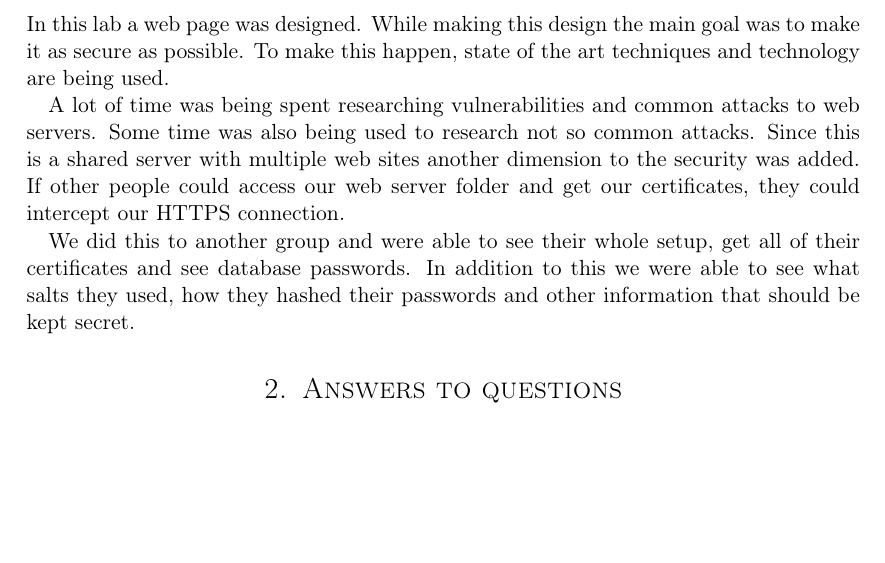
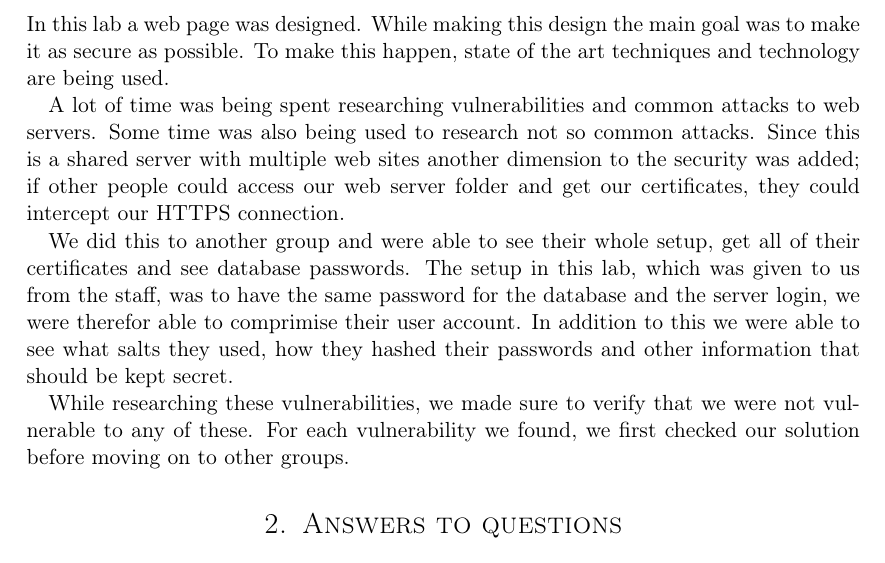
Before and after one commit to cristeahub/infosik-lab, a LaTeX document (report/report.tex, which reads report/introduction/introduction.tex): part of page 2 of 5, cut so that both start at the same text, the shorter picture padded with empty space. Compiled offline with pdfLaTeX.

Commit message:
Finish up introduction

```diff
--- a/report/introduction/introduction.tex
+++ b/report/introduction/introduction.tex
@@ -6,8 +6,12 @@ To make this happen, state of the art techniques and technology are being used.
 
 A lot of time was being spent researching vulnerabilities and common attacks to web servers.
 Some time was also being used to research not so common attacks.
-Since this is a shared server with multiple web sites another dimension to the security was added.
-If other people could access our web server folder and get our certificates, they could intercept our HTTPS connection.
+Since this is a shared server with multiple web sites another dimension to the security was added;
+if other people could access our web server folder and get our certificates, they could intercept our HTTPS connection.
 
 We did this to another group and were able to see their whole setup, get all of their certificates and see database passwords.
+The setup in this lab, which was given to us from the staff, was to have the same password for the database and the server login, we were therefor able to comprimise their user account.
 In addition to this we were able to see what salts they used, how they hashed their passwords and other information that should be kept secret.
+
+While researching these vulnerabilities, we made sure to verify that we were not vulnerable to any of these.
+For each vulnerability we found, we first checked our solution before moving on to other groups.
```
